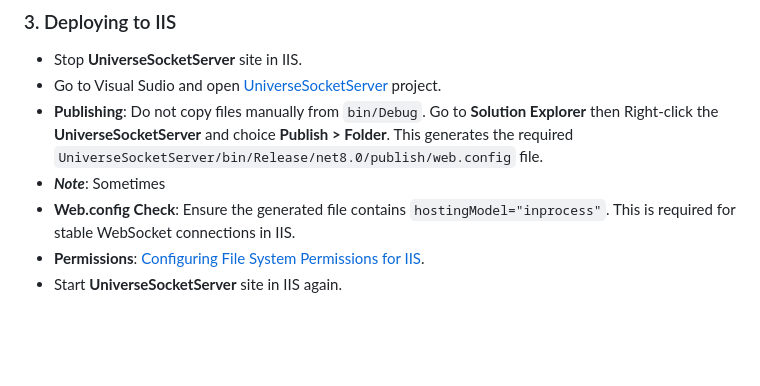
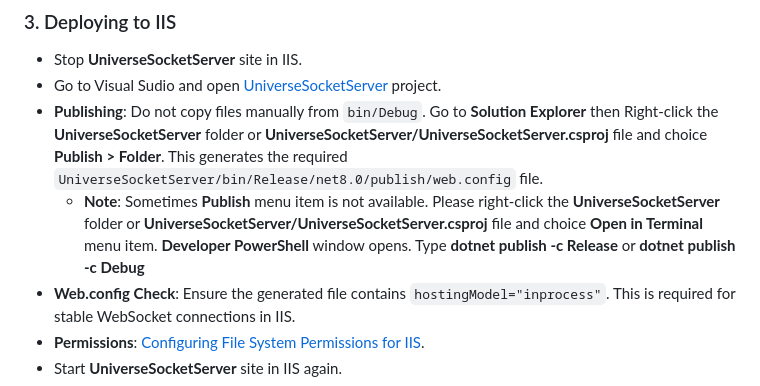
Before and after one commit to anhr/universe, a Markdown page: hyperSphere/HUniverseEngine.md, the part around the change. Drawn GitHub-style; blank space fills up the shorter version.

```diff
--- a/hyperSphere/HUniverseEngine.md
+++ b/hyperSphere/HUniverseEngine.md
@@ -48,8 +48,8 @@ To host an ASP.NET Core Web API with WebSockets, you must prepare the Windows en
 ### 3. Deploying to IIS
 *   Stop **UniverseSocketServer** site in IIS.
 *   Go to Visual Sudio and open [UniverseSocketServer](UniverseSocketServer/UniverseSocketServer.csproj) project.
-*   **Publishing**: Do not copy files manually from `bin/Debug`. Go to **Solution Explorer** then Right-click the **UniverseSocketServer** and choice **Publish > Folder**. This generates the required `UniverseSocketServer/bin/Release/net8.0/publish/web.config` file.
-*   ***Note***: Sometimes
+*   **Publishing**: Do not copy files manually from `bin/Debug`. Go to **Solution Explorer** then Right-click the **UniverseSocketServer** folder or **UniverseSocketServer/UniverseSocketServer.csproj** file and choice **Publish > Folder**. This generates the required `UniverseSocketServer/bin/Release/net8.0/publish/web.config` file.
+    *   **Note**: Sometimes **Publish** menu item is not available. Please right-click the **UniverseSocketServer** folder or **UniverseSocketServer/UniverseSocketServer.csproj** file and choice **Open in Terminal** menu item.  **Developer PowerShell** window opens. Type **dotnet publish -c Release** or **dotnet publish -c Debug**
 *   **Web.config Check**: Ensure the generated file contains `hostingModel="inprocess"`. This is required for stable WebSocket connections in IIS.
 *   **Permissions**: [Configuring File System Permissions for IIS](#guide-configuring-file-system-permissions-for-iis).
 *   Start **UniverseSocketServer** site in IIS again.
```
